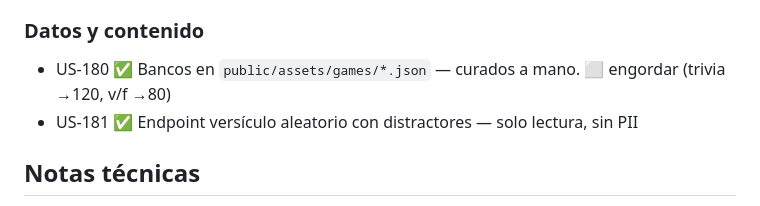
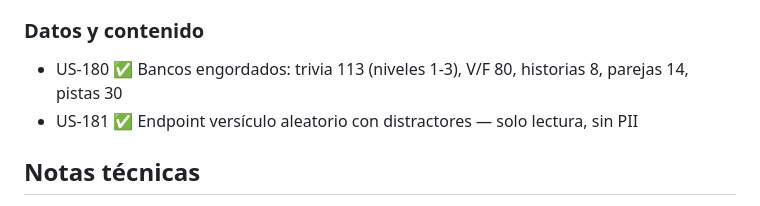
Before and after one commit to vcardenasn/BibliaFacil, a Markdown page: docs/BACKLOG.md, the part around the change. Rendered like a GitHub page.

Commit message:
docs: US-180 bancos completos

```diff
--- a/docs/BACKLOG.md
+++ b/docs/BACKLOG.md
@@ -150,7 +150,7 @@ sin archivos). Mobile-first: botones gigantes, texto mínimo.*
 - US-178 ✅ **Adivina el personaje**: 30 personajes × 3 pistas; pista 1 = 3⭐ … pista 3 = 1⭐
 
 ### Datos y contenido
-- US-180 ✅ Bancos en `public/assets/games/*.json` — curados a mano. ⬜ engordar (trivia →120, v/f →80)
+- US-180 ✅ Bancos engordados: trivia 113 (niveles 1-3), V/F 80, historias 8, parejas 14, pistas 30
 - US-181 ✅ Endpoint versículo aleatorio con distractores — solo lectura, sin PII
 
 ## Notas técnicas
```
